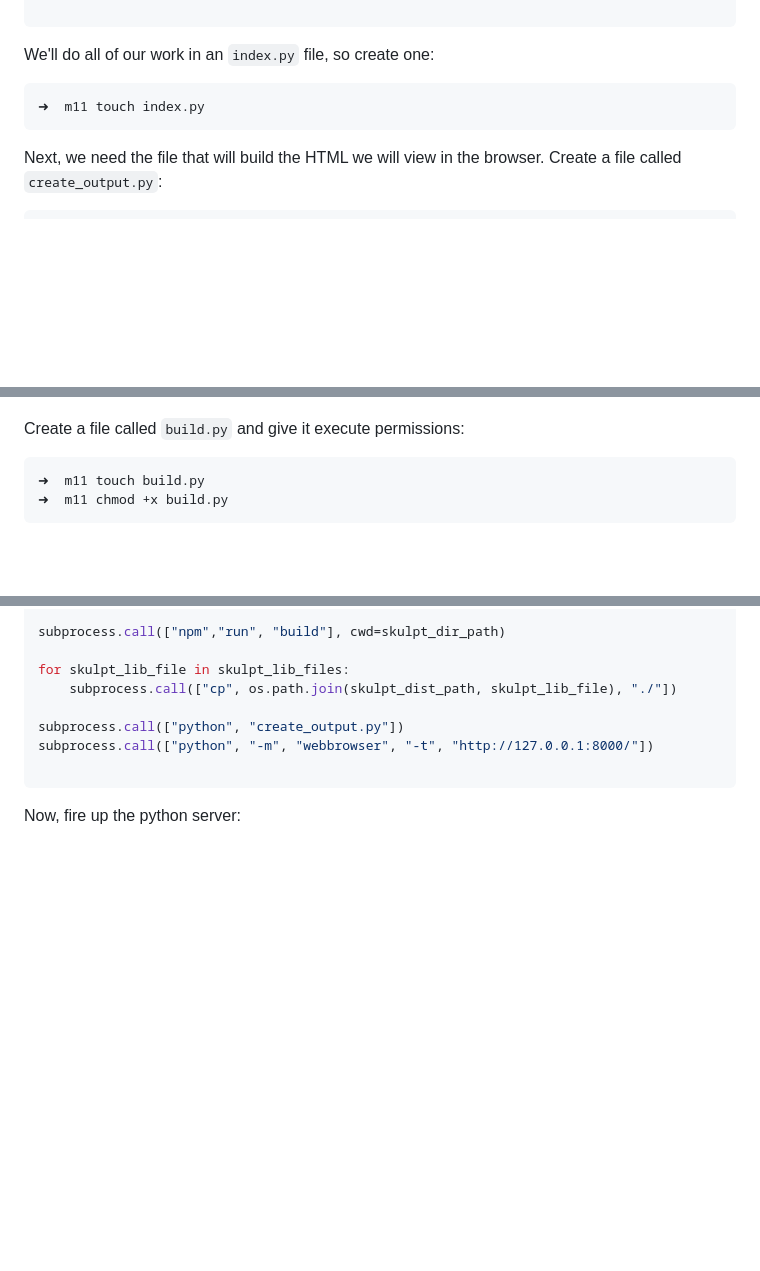
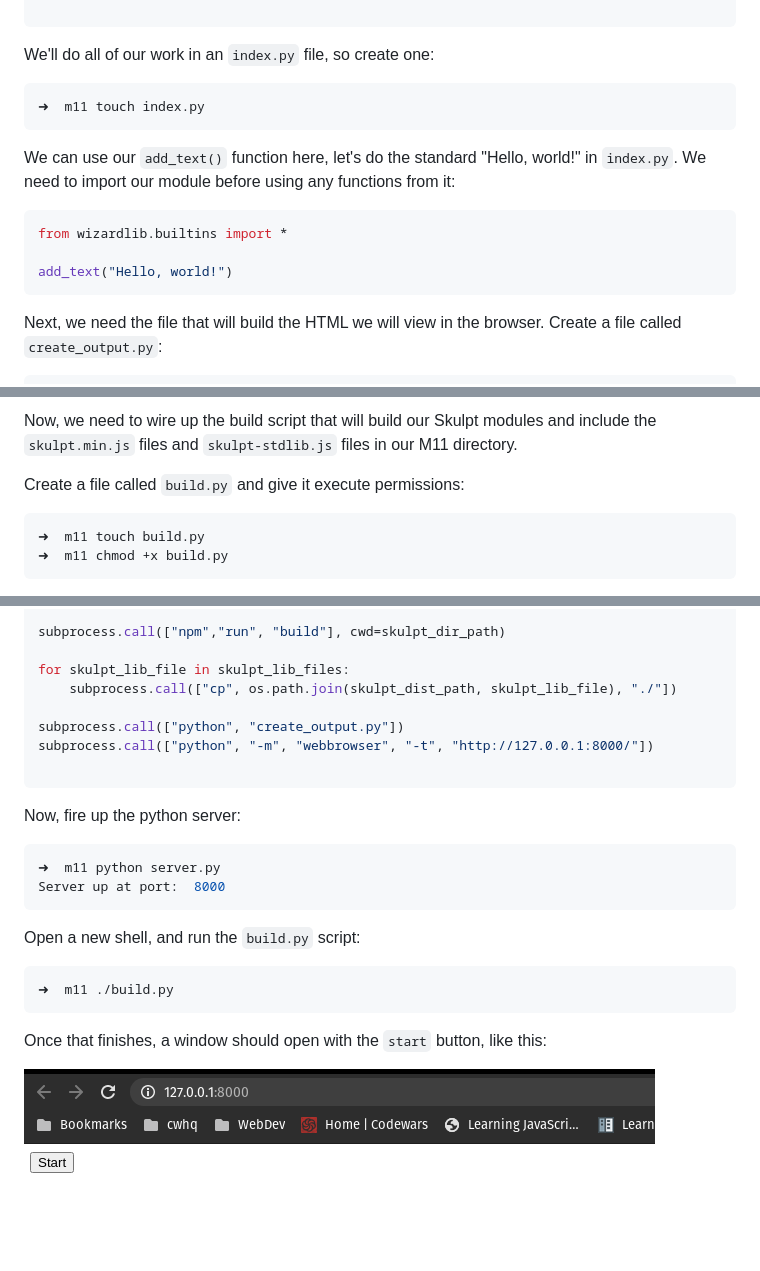
Before and after one commit to daniel-schroeder-dev/cwhq-m11, a Markdown page: README.md, 3 parts joined by grey strips. Rendered like a GitHub page; pictures changed too: start-button.png (added); blank space fills up the shorter version.

Commit message:
Finish basic README.

````diff
--- a/README.md
+++ b/README.md
@@ -196,6 +196,15 @@ We'll do all of our work in an `index.py` file, so create one:
 ➜  m11 touch index.py
 ```
 
+We can use our `add_text()` function here, let's do the standard "Hello, world!" in `index.py`. We need to import our module before using any
+functions from it:
+
+```python
+from wizardlib.builtins import *
+
+add_text("Hello, world!")
+```
+
 Next, we need the file that will build the HTML we will view in the browser. Create a file called `create_output.py`:
 
 ```bash
@@ -240,3 +347,4 @@ OK, at this point, we're close! Now, we need to wire up the build script that wi
+Now, we need to wire up the build script that will build our Skulpt modules and include the `skulpt.min.js` files and `skulpt-stdlib.js` files in our M11 directory.
 
 Create a file called `build.py` and give it execute permissions:
 
@@ -274,3 +382,17 @@ subprocess.call(["python", "-m", "webbrowser", "-t", "http://127.0.0.1:8000/"])
 Now, fire up the python server:
 
 ```bash
+➜  m11 python server.py
+Server up at port:  8000
+```
+
+Open a new shell, and run the `build.py` script:
+
+```bash
+➜  m11 ./build.py
+```
+
+Once that finishes, a window should open with the `start` button, like this:
+
+![start button](start-button.png)
+
````
Also changed, not shown: other parts of README.md (+104 -1 lines), hello-world.gif (added), 5 other files.
